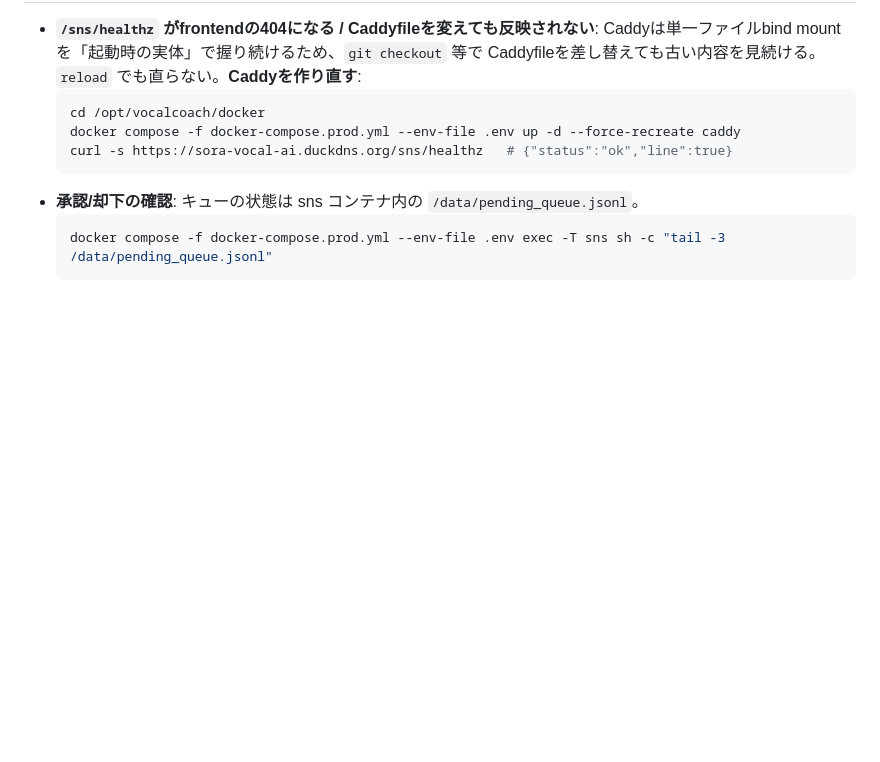
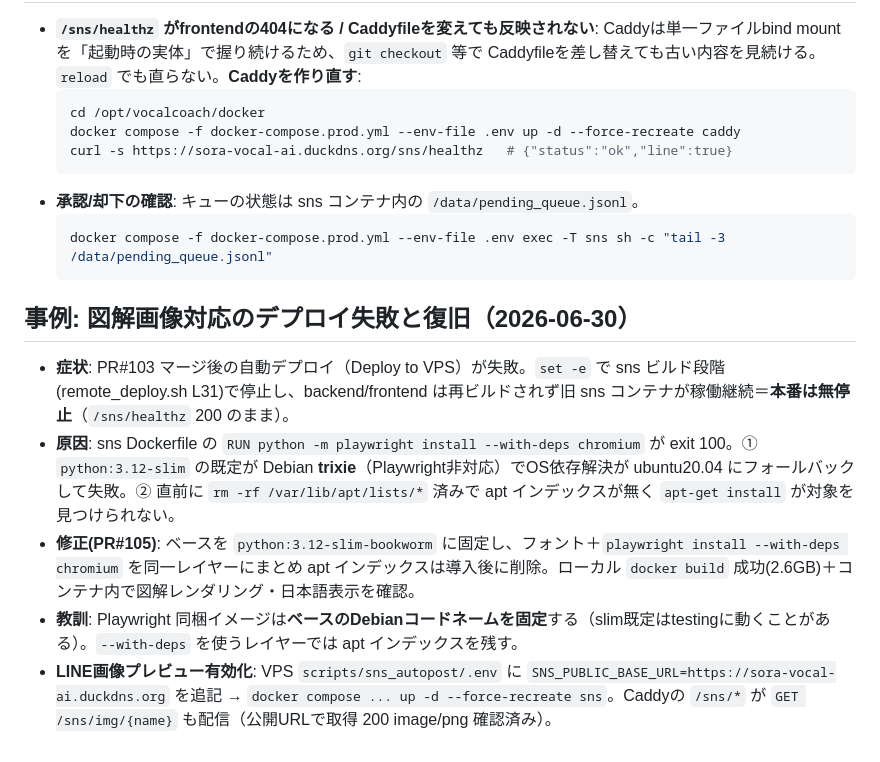
Before and after one commit to maru0814/vocalcoach, a Markdown page: docs/35_本番運用メモ_VPSとSNS承認.md, the part around the change. Rendered like a GitHub page; blank space fills up the shorter version.

Commit message:
docs(sns): デプロイ復旧の事例記録とTC-L7 PASS反映
図解画像対応の本番デプロイ失敗(trixie+Playwright)→bookworm修正の経緯を
docs/35に記録。docs/45のTC-L7をPASSに更新。

Co-Authored-By: Claude Opus 4.8 <noreply@anthropic.com>

````diff
--- a/docs/35_本番運用メモ_VPSとSNS承認.md
+++ b/docs/35_本番運用メモ_VPSとSNS承認.md
@@ -61,3 +61,11 @@ bash scripts/sns_autopost/setup_approval.sh --test --cron
   ```bash
   docker compose -f docker-compose.prod.yml --env-file .env exec -T sns sh -c "tail -3 /data/pending_queue.jsonl"
   ```
+
+
+## 事例: 図解画像対応のデプロイ失敗と復旧（2026-06-30）
+- **症状**: PR#103 マージ後の自動デプロイ（Deploy to VPS）が失敗。`set -e` で sns ビルド段階(remote_deploy.sh L31)で停止し、backend/frontend は再ビルドされず旧 sns コンテナが稼働継続＝**本番は無停止**（`/sns/healthz` 200 のまま）。
+- **原因**: sns Dockerfile の `RUN python -m playwright install --with-deps chromium` が exit 100。① `python:3.12-slim` の既定が Debian **trixie**（Playwright非対応）でOS依存解決が ubuntu20.04 にフォールバックして失敗。② 直前に `rm -rf /var/lib/apt/lists/*` 済みで apt インデックスが無く `apt-get install` が対象を見つけられない。
+- **修正(PR#105)**: ベースを `python:3.12-slim-bookworm` に固定し、フォント＋`playwright install --with-deps chromium` を同一レイヤーにまとめ apt インデックスは導入後に削除。ローカル `docker build` 成功(2.6GB)＋コンテナ内で図解レンダリング・日本語表示を確認。
+- **教訓**: Playwright 同梱イメージは**ベースのDebianコードネームを固定**する（slim既定はtestingに動くことがある）。`--with-deps` を使うレイヤーでは apt インデックスを残す。
+- **LINE画像プレビュー有効化**: VPS `scripts/sns_autopost/.env` に `SNS_PUBLIC_BASE_URL=https://sora-vocal-ai.duckdns.org` を追記 → `docker compose ... up -d --force-recreate sns`。Caddyの `/sns/*` が `GET /sns/img/{name}` も配信（公開URLで取得 200 image/png 確認済み）。
````
Also changed, not shown: docs/45_テスト計画_X投稿画像添付.md (+2 -2 lines).
